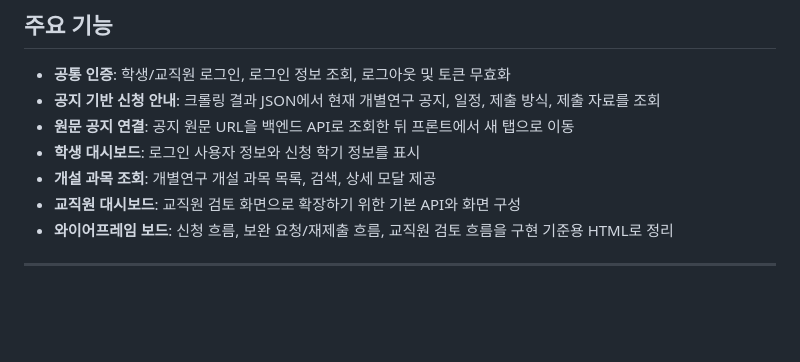
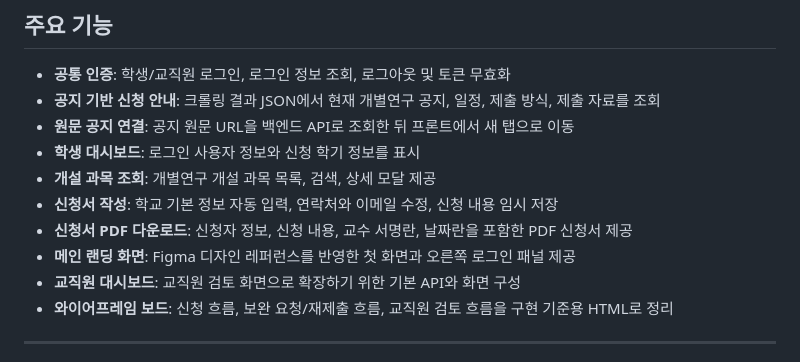
Before and after one commit to hayo02/dongguk-individual-research, a Markdown page: README.md, the part around one of its changes. GitHub-like rendering; blank space fills up the shorter version.

```diff
--- a/README.md
+++ b/README.md
@@ -62,6 +62,9 @@
 - **원문 공지 연결**: 공지 원문 URL을 백엔드 API로 조회한 뒤 프론트에서 새 탭으로 이동
 - **학생 대시보드**: 로그인 사용자 정보와 신청 학기 정보를 표시
 - **개설 과목 조회**: 개별연구 개설 과목 목록, 검색, 상세 모달 제공
+- **신청서 작성**: 학교 기본 정보 자동 입력, 연락처와 이메일 수정, 신청 내용 임시 저장
+- **신청서 PDF 다운로드**: 신청자 정보, 신청 내용, 교수 서명란, 날짜란을 포함한 PDF 신청서 제공
+- **메인 랜딩 화면**: Figma 디자인 레퍼런스를 반영한 첫 화면과 오른쪽 로그인 패널 제공
 - **교직원 대시보드**: 교직원 검토 화면으로 확장하기 위한 기본 API와 화면 구성
 - **와이어프레임 보드**: 신청 흐름, 보완 요청/재제출 흐름, 교직원 검토 흐름을 구현 기준용 HTML로 정리
 
```
Also changed, not shown: other parts of README.md (+7 -7 lines).
